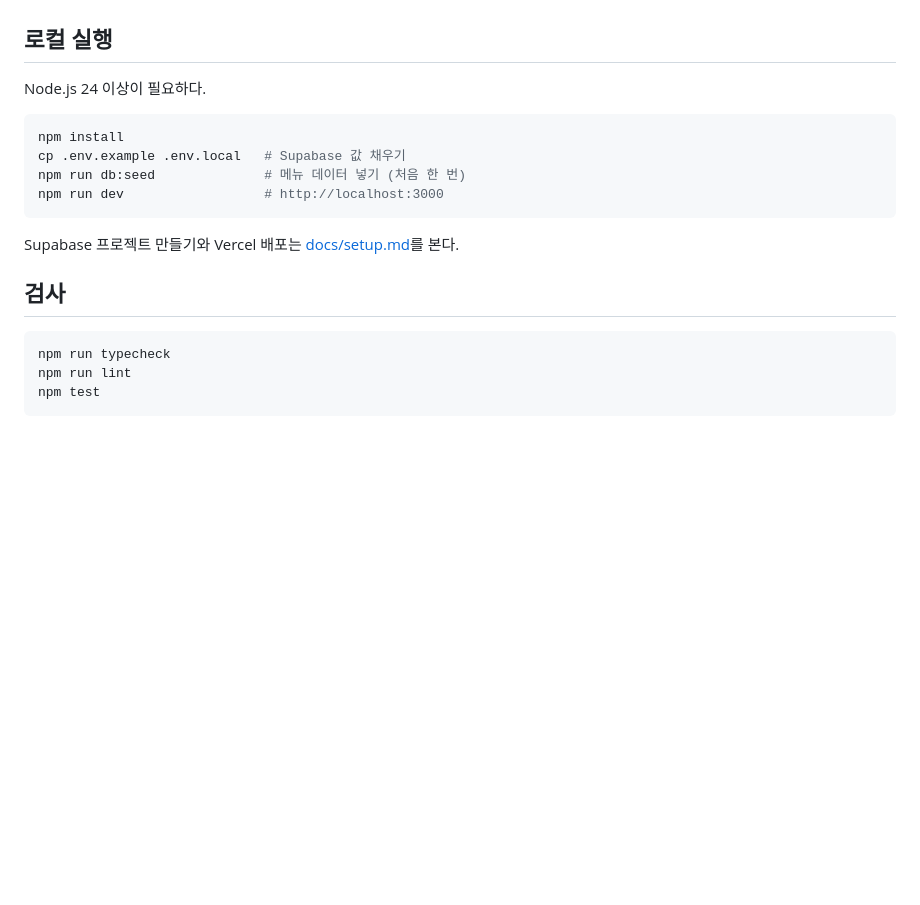
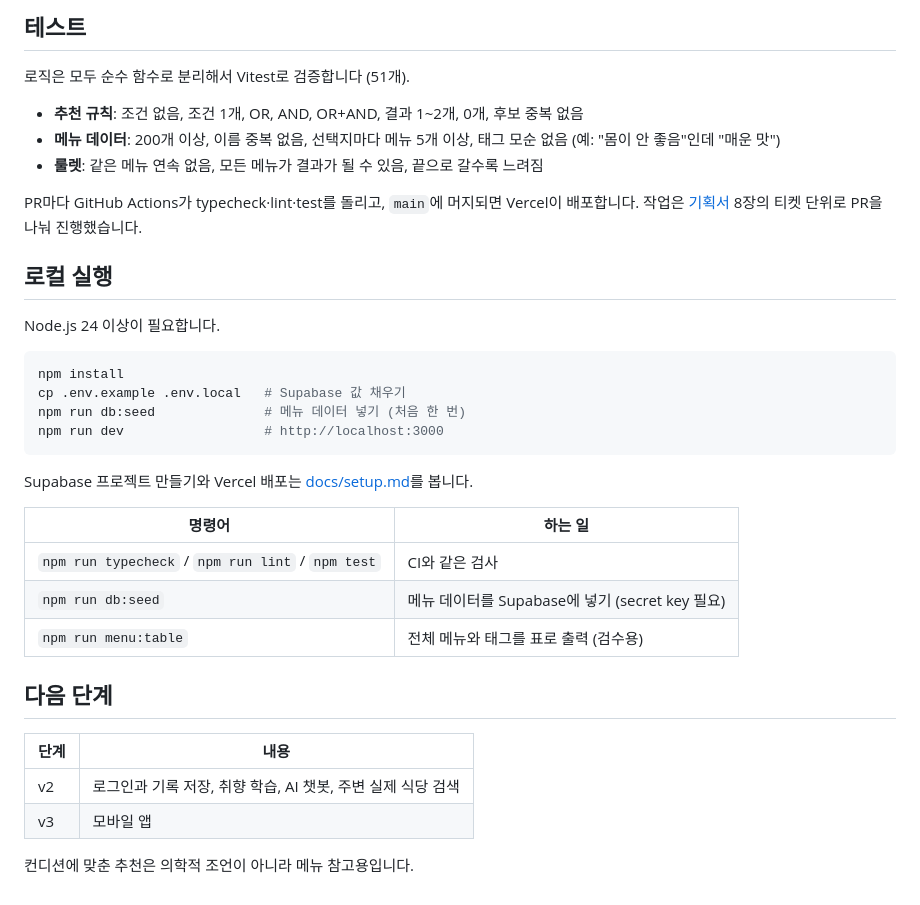
Before and after one commit to kangwoohyun999/food-recommend, a Markdown page: README.md, the part around one of its changes. Rendered like a GitHub page; blank space fills up the shorter version.

Commit message:
티켓 08: README 정리
- 배포 링크, 화면 스크린샷 4장, 주요 기능, 추천 규칙, 구조, 테스트, 실행 방법
- CLAUDE.md에 menu:table 명령과 seed 시점 추가

Co-Authored-By: Claude Opus 5.5 <noreply@anthropic.com>

````diff
--- a/README.md
+++ b/README.md
@@ -14,7 +62,16 @@ Next.js 16 (App Router) · Tailwind CSS 4 · Supabase · Vercel · Vitest
+## 테스트
+
+로직은 모두 순수 함수로 분리해서 Vitest로 검증합니다 (51개).
+
+- **추천 규칙**: 조건 없음, 조건 1개, OR, AND, OR+AND, 결과 1~2개, 0개, 후보 중복 없음
+- **메뉴 데이터**: 200개 이상, 이름 중복 없음, 선택지마다 메뉴 5개 이상, 태그 모순 없음 (예: "몸이 안 좋음"인데 "매운 맛")
+- **룰렛**: 같은 메뉴 연속 없음, 모든 메뉴가 결과가 될 수 있음, 끝으로 갈수록 느려짐
+
+PR마다 GitHub Actions가 typecheck·lint·test를 돌리고, `main`에 머지되면 Vercel이 배포합니다. 작업은 [기획서](음식메뉴추천_상세기획.md) 8장의 티켓 단위로 PR을 나눠 진행했습니다.
 
 ## 로컬 실행
 
-Node.js 24 이상이 필요하다.
+Node.js 24 이상이 필요합니다.
 
 ```bash
 npm install
@@ -23,12 +80,19 @@ npm run db:seed              # 메뉴 데이터 넣기 (처음 한 번)
 npm run dev                  # http://localhost:3000
 ```
 
-Supabase 프로젝트 만들기와 Vercel 배포는 [docs/setup.md](docs/setup.md)를 본다.
+Supabase 프로젝트 만들기와 Vercel 배포는 [docs/setup.md](docs/setup.md)를 봅니다.
 
-## 검사
+| 명령어 | 하는 일 |
+|---|---|
+| `npm run typecheck` / `npm run lint` / `npm test` | CI와 같은 검사 |
+| `npm run db:seed` | 메뉴 데이터를 Supabase에 넣기 (secret key 필요) |
+| `npm run menu:table` | 전체 메뉴와 태그를 표로 출력 (검수용) |
 
-```bash
-npm run typecheck
-npm run lint
-npm test
-```
+## 다음 단계
+
+| 단계 | 내용 |
+|---|---|
+| v2 | 로그인과 기록 저장, 취향 학습, AI 챗봇, 주변 실제 식당 검색 |
+| v3 | 모바일 앱 |
+
+컨디션에 맞춘 추천은 의학적 조언이 아니라 메뉴 참고용입니다.
````
Also changed, not shown: other parts of README.md (+54 -6 lines), CLAUDE.md (+2 -1 lines), docs/images/01-intro.png (added), docs/images/02-question.png (added), docs/images/03-result.png (added), docs/images/04-roulette.png (added).
